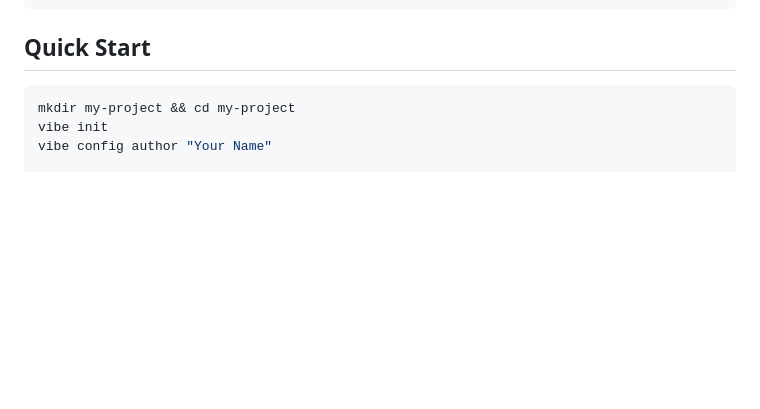
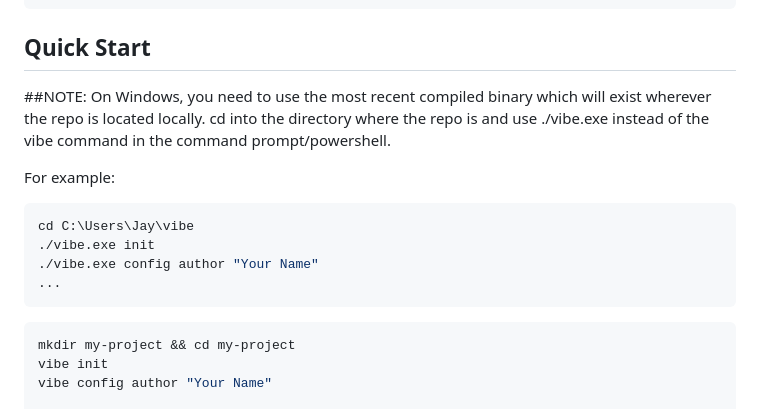
Before and after one commit to Jay73737/Vibe, a Markdown page: README.md, the part around the change. Rendered like a GitHub page; blank space fills up the shorter version.

Commit message:
Update README with Windows binary usage instructions
Added Windows usage instructions for vibe command.

````diff
--- a/README.md
+++ b/README.md
@@ -46,6 +46,19 @@ sudo mv vibe /usr/local/bin/   # Linux/macOS
 ```
 
 ## Quick Start
+
+##NOTE:
+On Windows, you need to use the most recent compiled binary which will exist wherever the repo is located locally.
+cd into the directory where the repo is and use ./vibe.exe instead of the vibe command in the command prompt/powershell.
+
+For example:
+
+```powershell
+cd C:\Users\Jay\vibe
+./vibe.exe init
+./vibe.exe config author "Your Name"
+...
+```
 
 ```bash
 mkdir my-project && cd my-project
````
